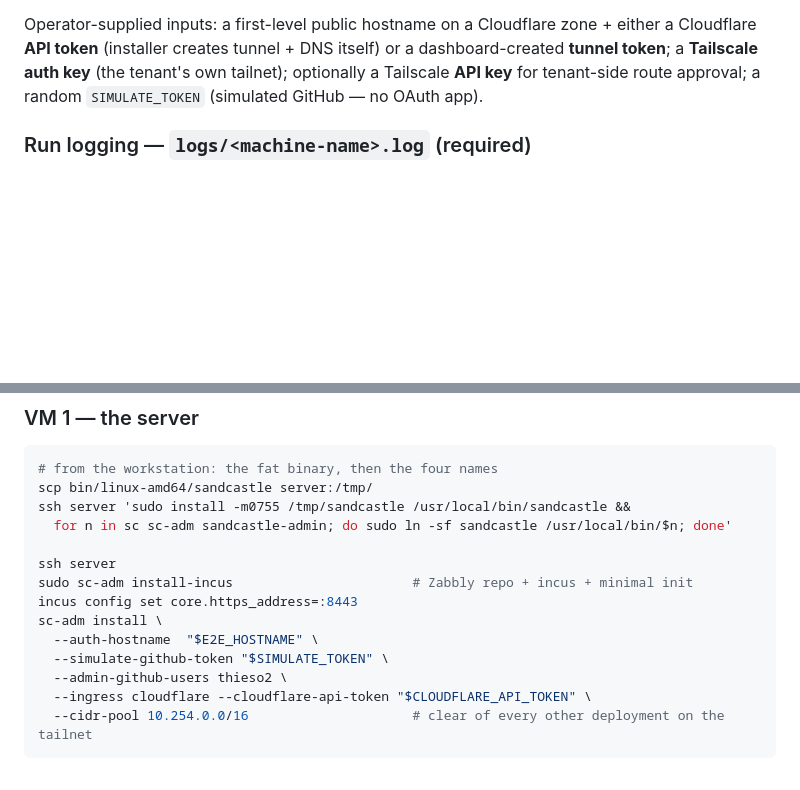
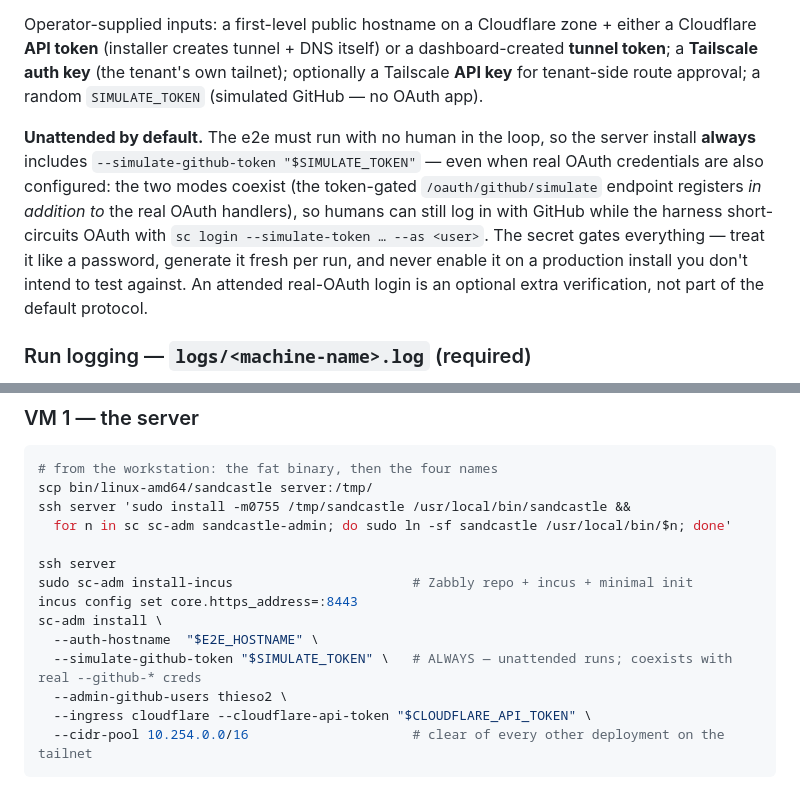
Before and after one commit to thieso2/sandcastle-incus, a Markdown page: docs/e2e-sc2.md, 2 parts joined by grey strips. Rendered like a GitHub page; blank space fills up the shorter version.

Commit message:
docs(e2e): unattended by default — install always carries --simulate-github-token
The simulate endpoint coexists with real OAuth handlers, so the two-VM
protocol now mandates --simulate-github-token on every e2e install (fresh
secret per run) and the client short-circuits OAuth with
sc login --simulate-token; attended real-OAuth login is an optional extra
verification. Proven by the fully-reset unattended run on obelix/asterix
(2026-07-06, logs/ transcripts).

Co-Authored-By: Claude Opus 4.8 <noreply@anthropic.com>

```diff
--- a/docs/e2e-sc2.md
+++ b/docs/e2e-sc2.md
@@ -59,6 +59,17 @@ dashboard-created **tunnel token**; a **Tailscale auth key** (the tenant's own
 tailnet); optionally a Tailscale **API key** for tenant-side route approval; a
 random `SIMULATE_TOKEN` (simulated GitHub — no OAuth app).
 
+**Unattended by default.** The e2e must run with no human in the loop, so the
+server install **always** includes `--simulate-github-token "$SIMULATE_TOKEN"`
+— even when real OAuth credentials are also configured: the two modes coexist
+(the token-gated `/oauth/github/simulate` endpoint registers *in addition to*
+the real OAuth handlers), so humans can still log in with GitHub while the
+harness short-circuits OAuth with `sc login --simulate-token … --as <user>`.
+The secret gates everything — treat it like a password, generate it fresh per
+run, and never enable it on a production install you don't intend to test
+against. An attended real-OAuth login is an optional extra verification, not
+part of the default protocol.
+
 ### Run logging — `logs/<machine-name>.log` (required)
 
 Every install/test run keeps a **verbatim transcript per machine**: each command
@@ -95,7 +106,7 @@ sudo sc-adm install-incus                       # Zabbly repo + incus + minimal
 incus config set core.https_address=:8443
 sc-adm install \
   --auth-hostname  "$E2E_HOSTNAME" \
-  --simulate-github-token "$SIMULATE_TOKEN" \
+  --simulate-github-token "$SIMULATE_TOKEN" \   # ALWAYS — unattended runs; coexists with real --github-* creds
   --admin-github-users thieso2 \
   --ingress cloudflare --cloudflare-api-token "$CLOUDFLARE_API_TOKEN" \
   --cidr-pool 10.254.0.0/16                     # clear of every other deployment on the tailnet
```
